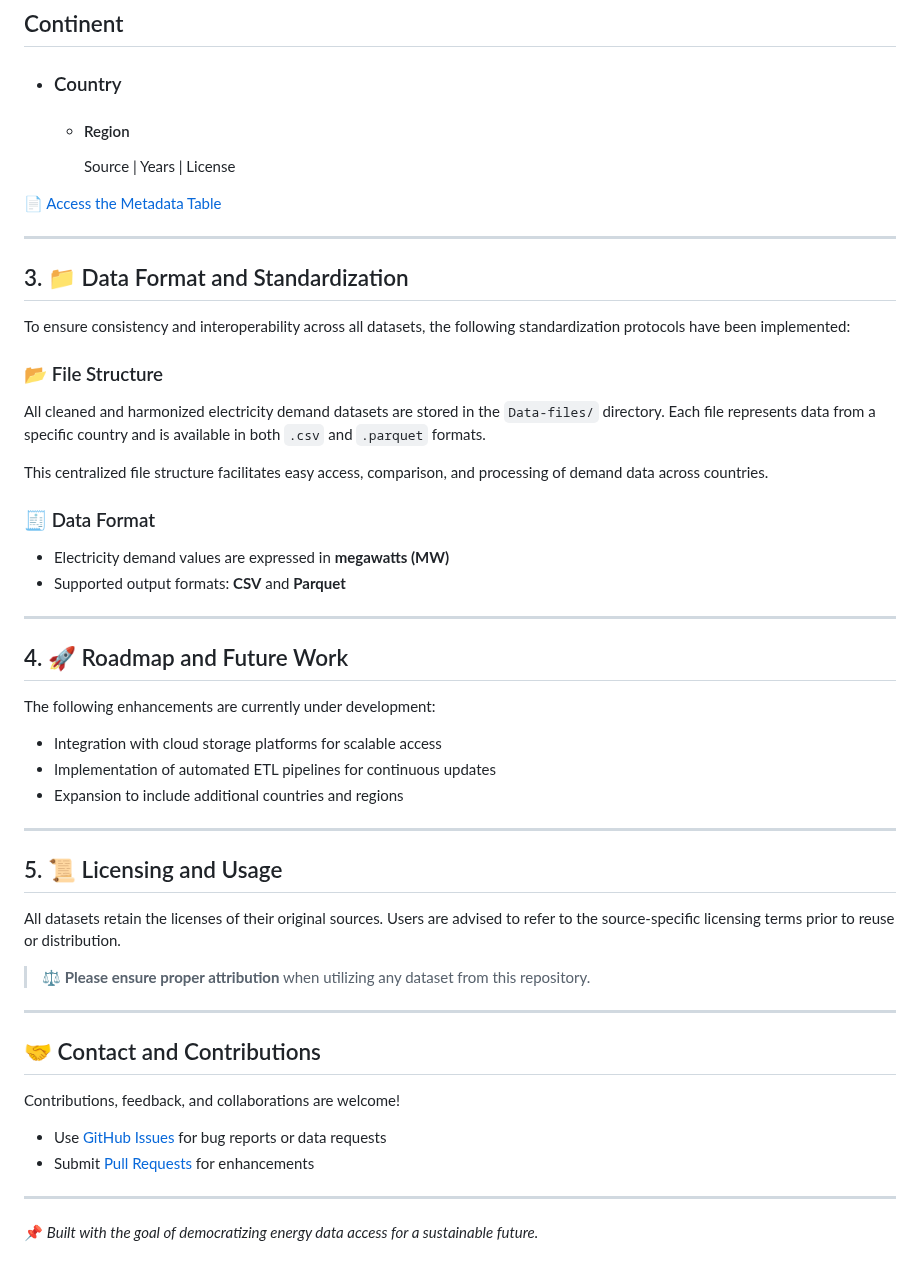
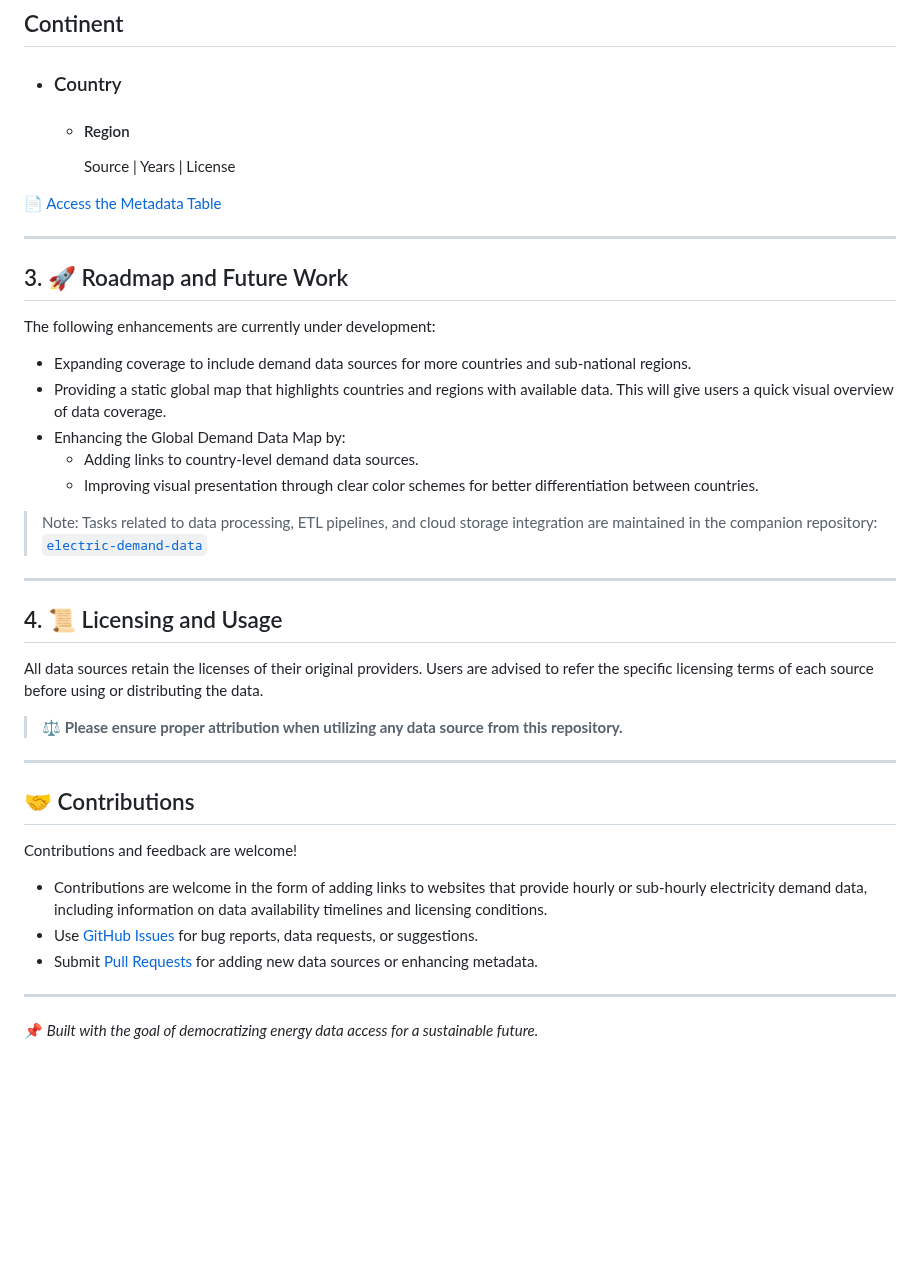
Before and after one commit to open-energy-transition/Awesome-Electricity-Demand, a Markdown page: docs/DOCUMENTATION.md, the part around the change. GitHub-like rendering; blank space fills up the shorter version.

```diff
--- a/docs/DOCUMENTATION.md
+++ b/docs/DOCUMENTATION.md
@@ -65,48 +65,35 @@ The format for the list of data sources in the repository is presented in `READM
 📄 [Access the Metadata Table](https://github.com/open-energy-transition/Awesome-Electric-Demand/blob/main/demand_data_table.md)
 
 ---
-## 3. 📁 Data Format and Standardization
 
-To ensure consistency and interoperability across all datasets, the following standardization protocols have been implemented:
+## 3. 🚀 Roadmap and Future Work
 
-### 📂 File Structure
+The following enhancements are currently under development:
 
-All cleaned and harmonized electricity demand datasets are stored in the `Data-files/` directory.
-Each file represents data from a specific country and is available in both `.csv` and `.parquet` formats.
+- Expanding coverage to include demand data sources for more countries and sub-national regions.
+- Providing a static global map that highlights countries and regions with available data. This will give users a quick visual overview of data coverage.
+- Enhancing the Global Demand Data Map by:
+  - Adding links to country-level demand data sources.
+  - Improving visual presentation through clear color schemes for better differentiation between countries.
 
-This centralized file structure facilitates easy access, comparison, and processing of demand data across countries.
+> Note: Tasks related to data processing, ETL pipelines, and cloud storage integration are maintained in the companion repository: [`electric-demand-data`](https://github.com/open-energy-transition/electric-demand-data)
+---
 
-### 🧾 Data Format
+## 4. 📜 Licensing and Usage
+All data sources retain the licenses of their original providers. Users are advised to refer the specific licensing terms of each source before using or distributing the data.
 
-- Electricity demand values are expressed in **megawatts (MW)**
-- Supported output formats: **CSV** and **Parquet**
+> ⚖️ **Please ensure proper attribution when utilizing any data source from this repository.**
 
 ---
 
-## 4. 🚀 Roadmap and Future Work
+## 🤝 Contributions
 
-The following enhancements are currently under development:
+Contributions and feedback are welcome!
 
-- Integration with cloud storage platforms for scalable access
-- Implementation of automated ETL pipelines for continuous updates
-- Expansion to include additional countries and regions
+- Contributions are welcome in the form of adding links to websites that provide hourly or sub-hourly electricity demand data, including information on data availability timelines and licensing conditions.
+- Use [GitHub Issues](https://github.com/open-energy-transition/Awesome-Electric-Demand/issues) for bug reports, data requests, or suggestions.
+- Submit [Pull Requests](https://github.com/open-energy-transition/Awesome-Electric-Demand/pulls) for adding new data sources or enhancing metadata.
 
----
-
-## 5. 📜 Licensing and Usage
-
-All datasets retain the licenses of their original sources. Users are advised to refer to the source-specific licensing terms prior to reuse or distribution.
-
-> ⚖️ **Please ensure proper attribution** when utilizing any dataset from this repository.
-
----
-
-## 🤝 Contact and Contributions
-
-Contributions, feedback, and collaborations are welcome!
-
-- Use [GitHub Issues](https://github.com/open-energy-transition/Awesome-Electric-Demand/issues) for bug reports or data requests
-- Submit [Pull Requests](https://github.com/open-energy-transition/Awesome-Electric-Demand/pulls) for enhancements
 
 ---
 
```
